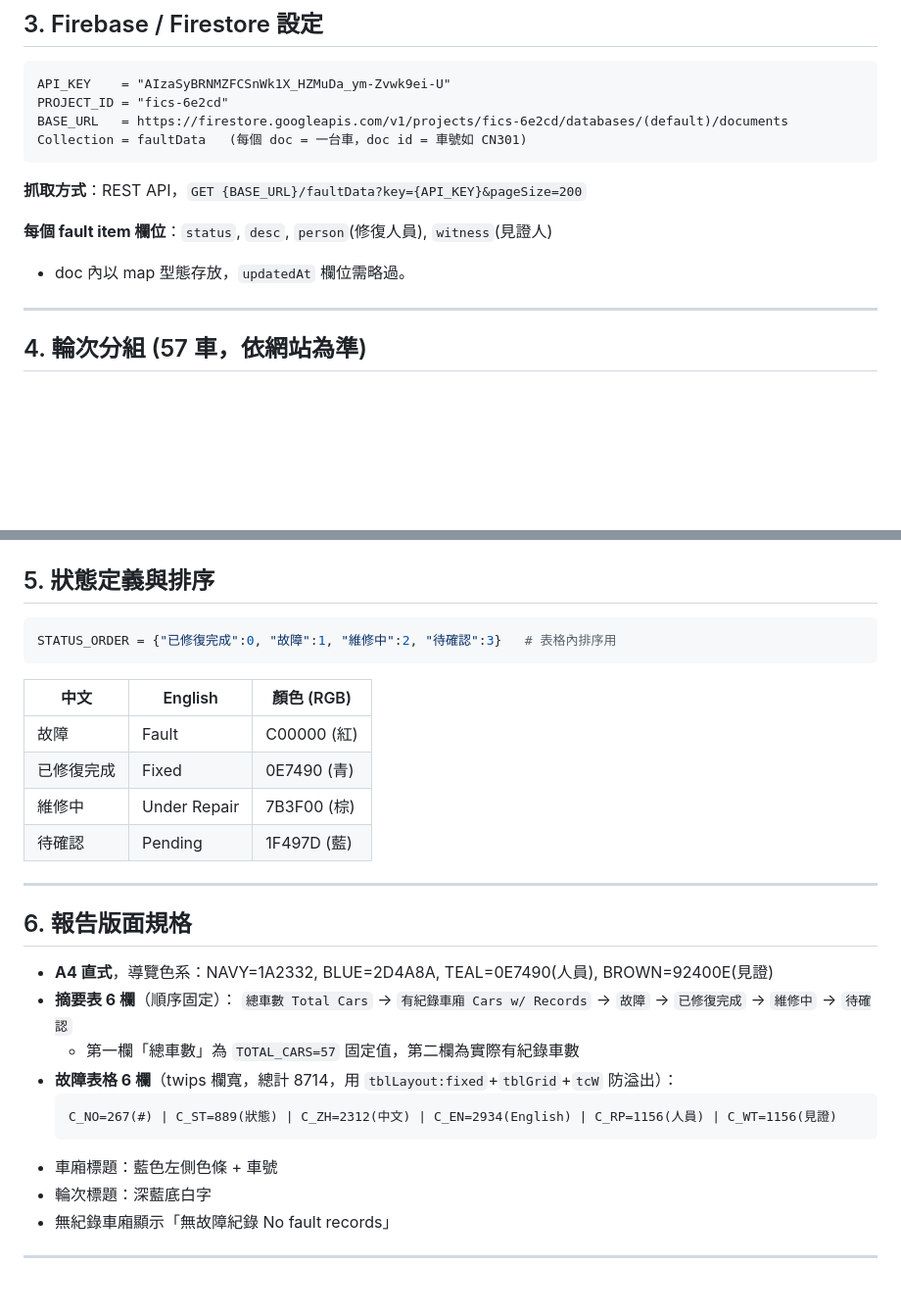
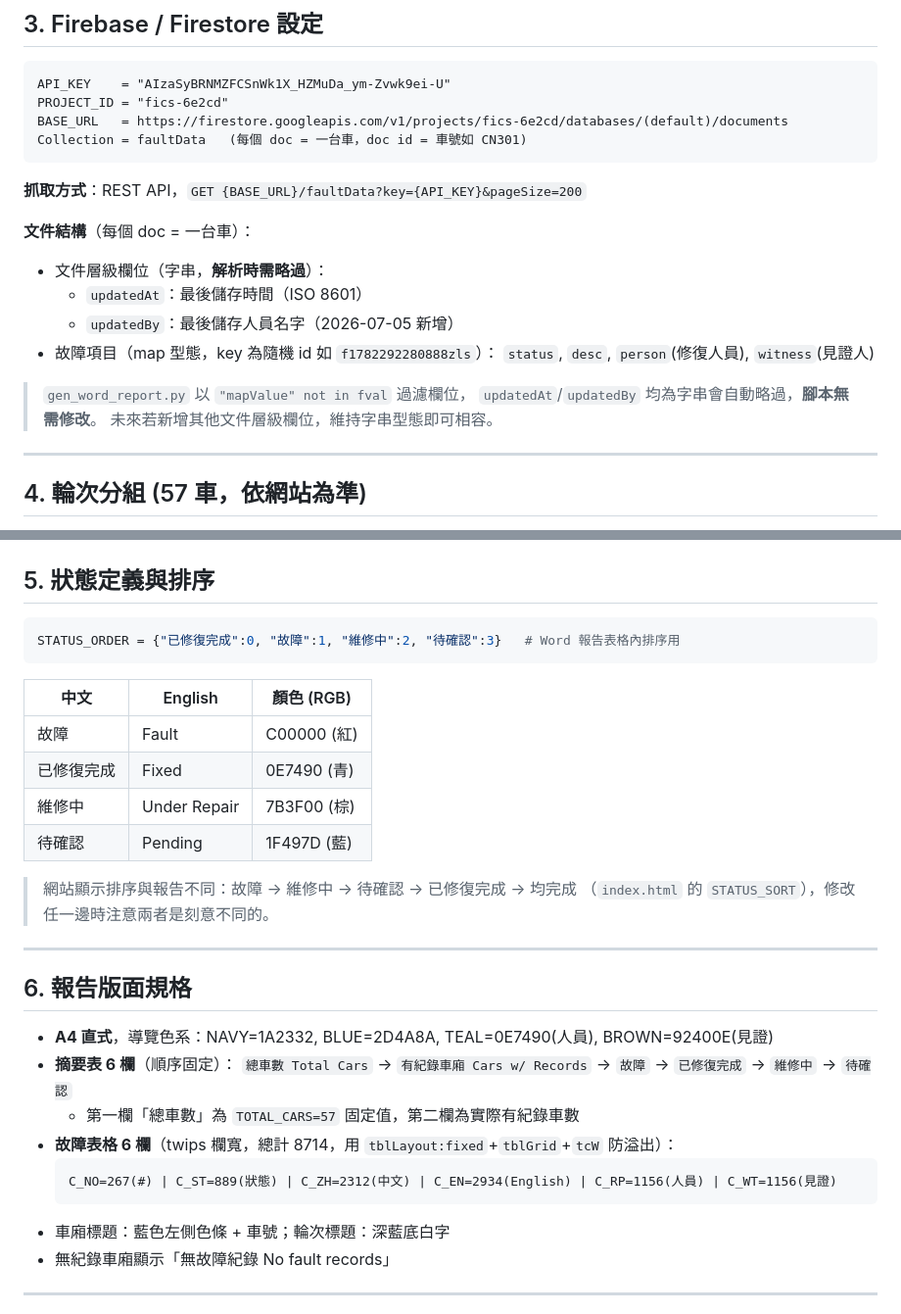
Before and after one commit to gabrielliou026-max/cn301-370-tracker, a Markdown page: scripts/HANDOFF_故障日報.md, 2 parts joined by grey strips. Shown at 98% size. Drawn GitHub-style; blank space fills up the shorter version.

````diff
--- a/scripts/HANDOFF_故障日報.md
+++ b/scripts/HANDOFF_故障日報.md
@@ -53,8 +83,16 @@ Collection = faultData   (每個 doc = 一台車，doc id = 車號如 CN301)
 
 **抓取方式**：REST API，`GET {BASE_URL}/faultData?key={API_KEY}&pageSize=200`
 
-**每個 fault item 欄位**：`status`, `desc`, `person`(修復人員), `witness`(見證人)
-- doc 內以 map 型態存放，`updatedAt` 欄位需略過。
+**文件結構**（每個 doc = 一台車）：
+- 文件層級欄位（字串，**解析時需略過**）：
+  - `updatedAt`：最後儲存時間（ISO 8601）
+  - `updatedBy`：最後儲存人員名字（2026-07-05 新增）
+- 故障項目（map 型態，key 為隨機 id 如 `f1782292280888zls`）：
+  `status`, `desc`, `person`(修復人員), `witness`(見證人)
+
+> `gen_word_report.py` 以 `"mapValue" not in fval` 過濾欄位，
+> `updatedAt`/`updatedBy` 均為字串會自動略過，**腳本無需修改**。
+> 未來若新增其他文件層級欄位，維持字串型態即可相容。
 
 ---
 
@@ -79,7 +117,7 @@ ROTATIONS = [
 ## 5. 狀態定義與排序
 
 ```python
-STATUS_ORDER = {"已修復完成":0, "故障":1, "維修中":2, "待確認":3}   # 表格內排序用
+STATUS_ORDER = {"已修復完成":0, "故障":1, "維修中":2, "待確認":3}   # Word 報告表格內排序用
 ```
 
 | 中文 | English | 顏色 (RGB) |
@@ -88,6 +126,9 @@ STATUS_ORDER = {"已修復完成":0, "故障":1, "維修中":2, "待確認":3}
 | 已修復完成 | Fixed | 0E7490 (青) |
 | 維修中 | Under Repair | 7B3F00 (棕) |
 | 待確認 | Pending | 1F497D (藍) |
+
+> 網站顯示排序與報告不同：故障 → 維修中 → 待確認 → 已修復完成 → 均完成
+> （`index.html` 的 `STATUS_SORT`），修改任一邊時注意兩者是刻意不同的。
 
 ---
 
@@ -101,8 +142,7 @@ STATUS_ORDER = {"已修復完成":0, "故障":1, "維修中":2, "待確認":3}
   ```
   C_NO=267(#) | C_ST=889(狀態) | C_ZH=2312(中文) | C_EN=2934(English) | C_RP=1156(人員) | C_WT=1156(見證)
   ```
-- 車廂標題：藍色左側色條 + 車號
-- 輪次標題：深藍底白字
+- 車廂標題：藍色左側色條 + 車號；輪次標題：深藍底白字
 - 無紀錄車廂顯示「無故障紀錄 No fault records」
 
 ---
````
Also changed, not shown: other parts of scripts/HANDOFF_故障日報.md (+89 -47 lines).
